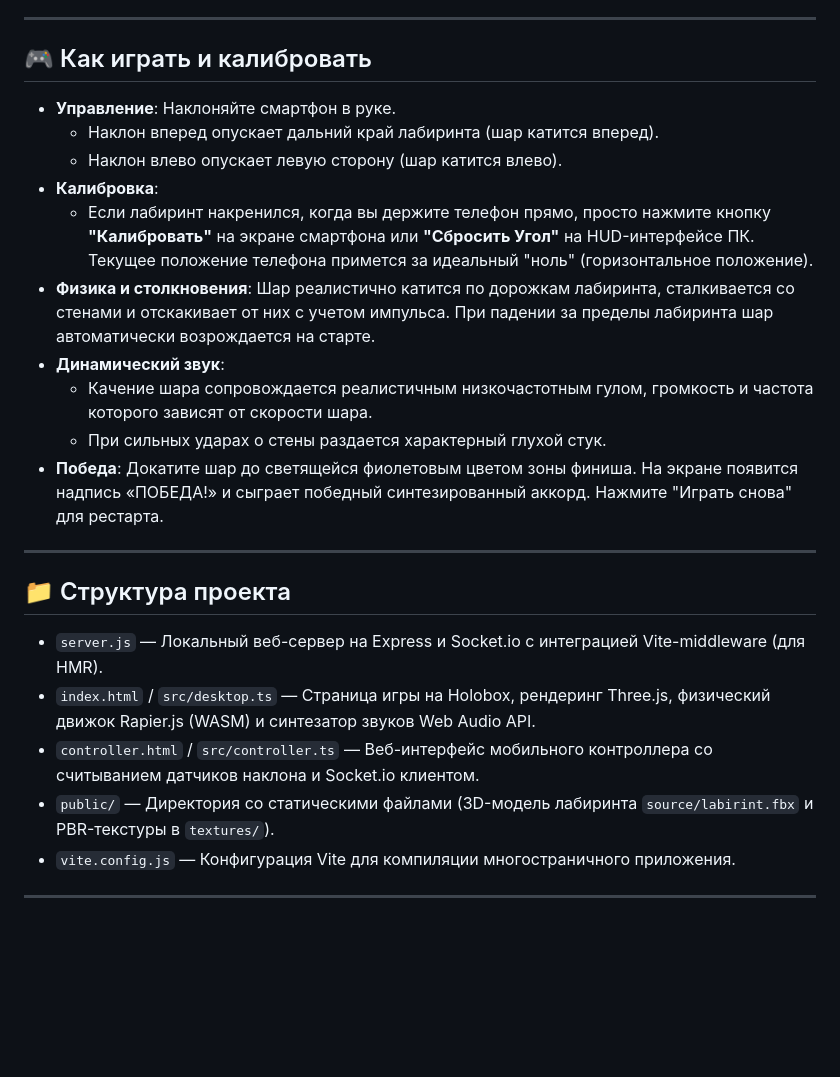
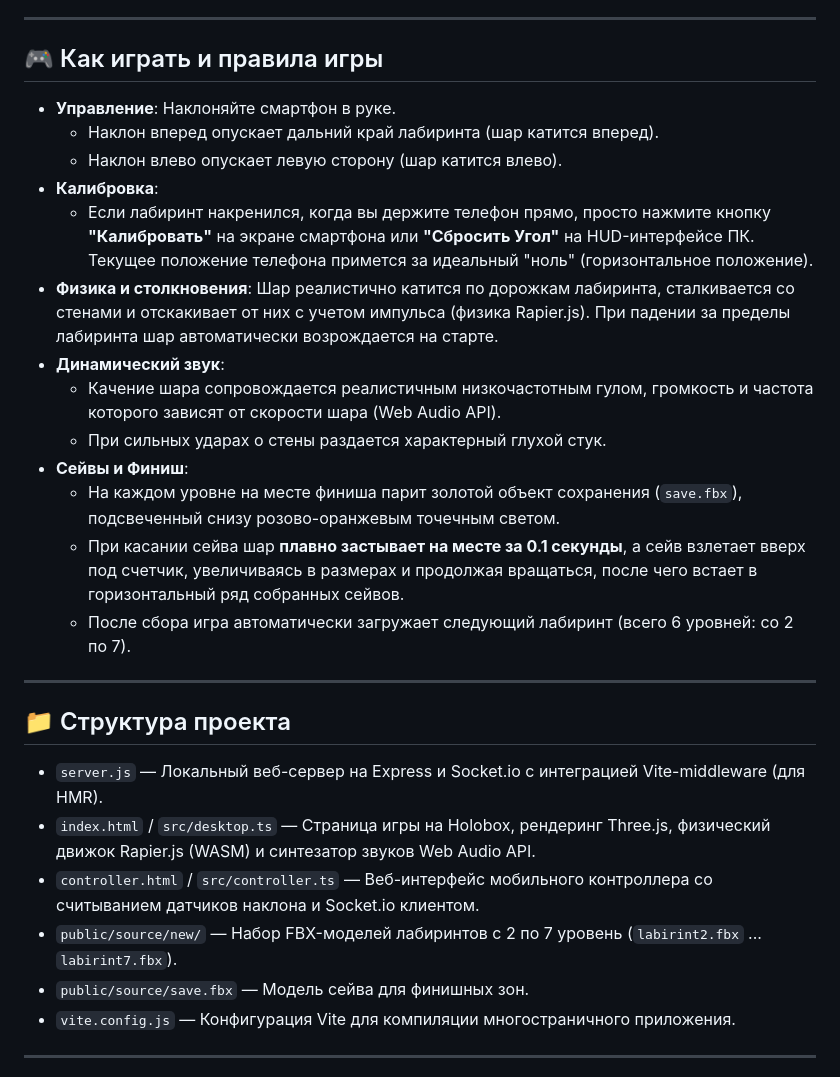
Before and after one commit to romapromo1/phone-gyro-control, a Markdown page: README.md, the part around the change. GitHub-like rendering; blank space fills up the shorter version.

Commit message:
docs: Update README.md with correct project specifications

```diff
--- a/README.md
+++ b/README.md
@@ -48,18 +48,21 @@ Server running at:
 
 ---
 
-## 🎮 Как играть и калибровать
+## 🎮 Как играть и правила игры
 
 - **Управление**: Наклоняйте смартфон в руке.
   - Наклон вперед опускает дальний край лабиринта (шар катится вперед).
   - Наклон влево опускает левую сторону (шар катится влево).
 - **Калибровка**:
   - Если лабиринт накренился, когда вы держите телефон прямо, просто нажмите кнопку **"Калибровать"** на экране смартфона или **"Сбросить Угол"** на HUD-интерфейсе ПК. Текущее положение телефона примется за идеальный "ноль" (горизонтальное положение).
-- **Физика и столкновения**: Шар реалистично катится по дорожкам лабиринта, сталкивается со стенами и отскакивает от них с учетом импульса. При падении за пределы лабиринта шар автоматически возрождается на старте.
+- **Физика и столкновения**: Шар реалистично катится по дорожкам лабиринта, сталкивается со стенами и отскакивает от них с учетом импульса (физика Rapier.js). При падении за пределы лабиринта шар автоматически возрождается на старте.
 - **Динамический звук**:
-  - Качение шара сопровождается реалистичным низкочастотным гулом, громкость и частота которого зависят от скорости шара.
+  - Качение шара сопровождается реалистичным низкочастотным гулом, громкость и частота которого зависят от скорости шара (Web Audio API).
   - При сильных ударах о стены раздается характерный глухой стук.
-- **Победа**: Докатите шар до светящейся фиолетовым цветом зоны финиша. На экране появится надпись «ПОБЕДА!» и сыграет победный синтезированный аккорд. Нажмите "Играть снова" для рестарта.
+- **Сейвы и Финиш**:
+  - На каждом уровне на месте финиша парит золотой объект сохранения (`save.fbx`), подсвеченный снизу розово-оранжевым точечным светом.
+  - При касании сейва шар **плавно застывает на месте за 0.1 секунды**, а сейв взлетает вверх под счетчик, увеличиваясь в размерах и продолжая вращаться, после чего встает в горизонтальный ряд собранных сейвов.
+  - После сбора игра автоматически загружает следующий лабиринт (всего 6 уровней: со 2 по 7).
 
 ---
 
@@ -68,7 +71,8 @@ Server running at:
 - `server.js` — Локальный веб-сервер на Express и Socket.io с интеграцией Vite-middleware (для HMR).
 - `index.html` / `src/desktop.ts` — Страница игры на Holobox, рендеринг Three.js, физический движок Rapier.js (WASM) и синтезатор звуков Web Audio API.
 - `controller.html` / `src/controller.ts` — Веб-интерфейс мобильного контроллера со считыванием датчиков наклона и Socket.io клиентом.
-- `public/` — Директория со статическими файлами (3D-модель лабиринта `source/labirint.fbx` и PBR-текстуры в `textures/`).
+- `public/source/new/` — Набор FBX-моделей лабиринтов с 2 по 7 уровень (`labirint2.fbx` ... `labirint7.fbx`).
+- `public/source/save.fbx` — Модель сейва для финишных зон.
 - `vite.config.js` — Конфигурация Vite для компиляции многостраничного приложения.
 
 ---
```
